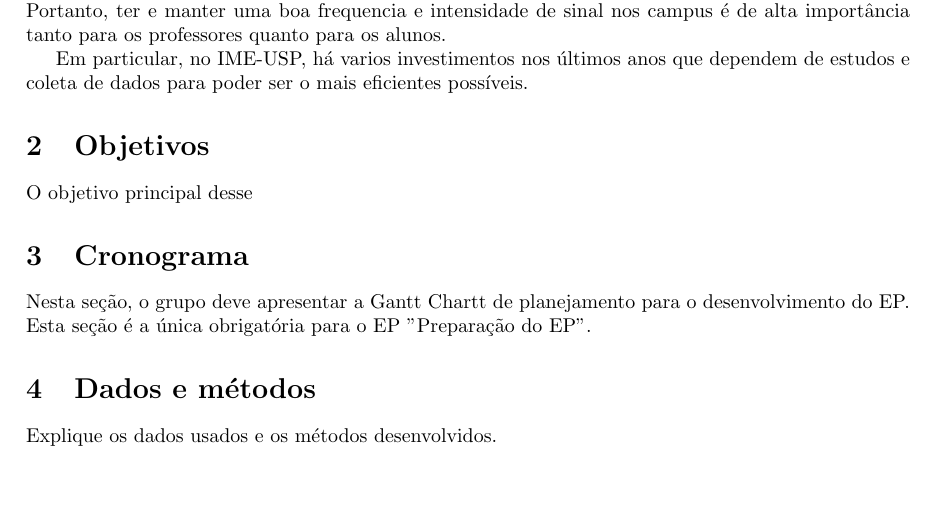
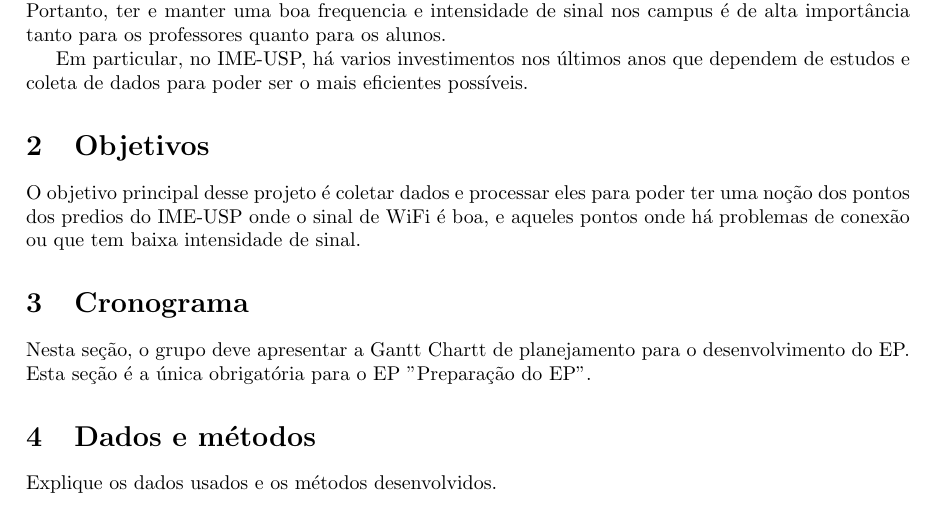
Before and after one commit to ledcso/mac0209-ep3, a LaTeX paper (main.tex): part of page 3 of 3, cut so that both start at the same text, the shorter picture padded with empty space. Compiled offline with pdfLaTeX.

Commit message:
chore: add objectives.

```diff
--- a/main.tex
+++ b/main.tex
@@ -44,7 +44,9 @@ Em particular, no IME-USP, há varios investimentos nos últimos anos que depend
 de dados para poder ser o mais eficientes possíveis.
 
 \section{Objetivos}
-O objetivo principal desse
+O objetivo principal desse projeto é coletar dados e processar eles para poder ter uma noção dos
+pontos dos predios do IME-USP onde o sinal de WiFi é boa, e aqueles pontos onde há problemas de
+conexão ou que tem baixa intensidade de sinal.
 
 \section{Cronograma}
 
```
